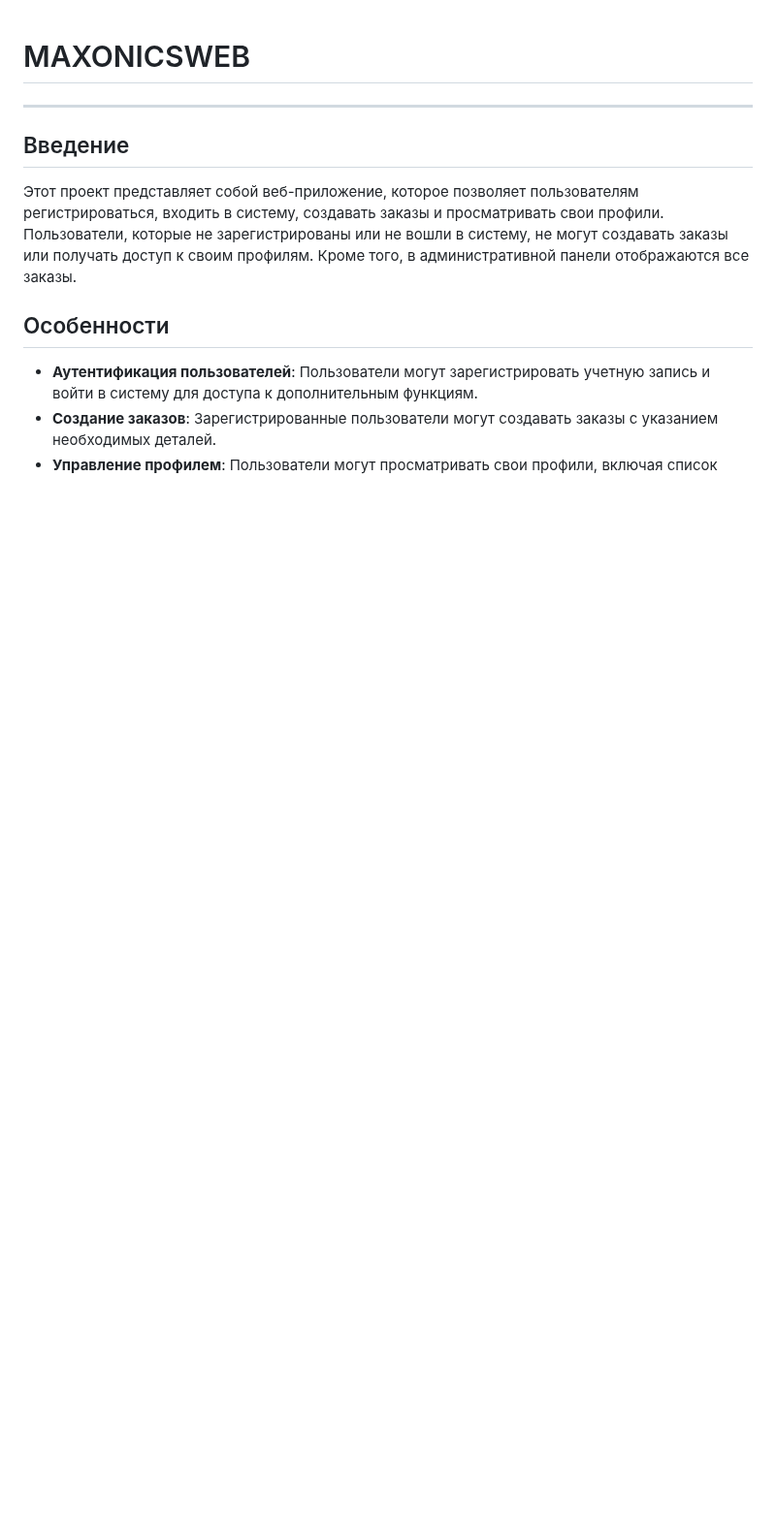
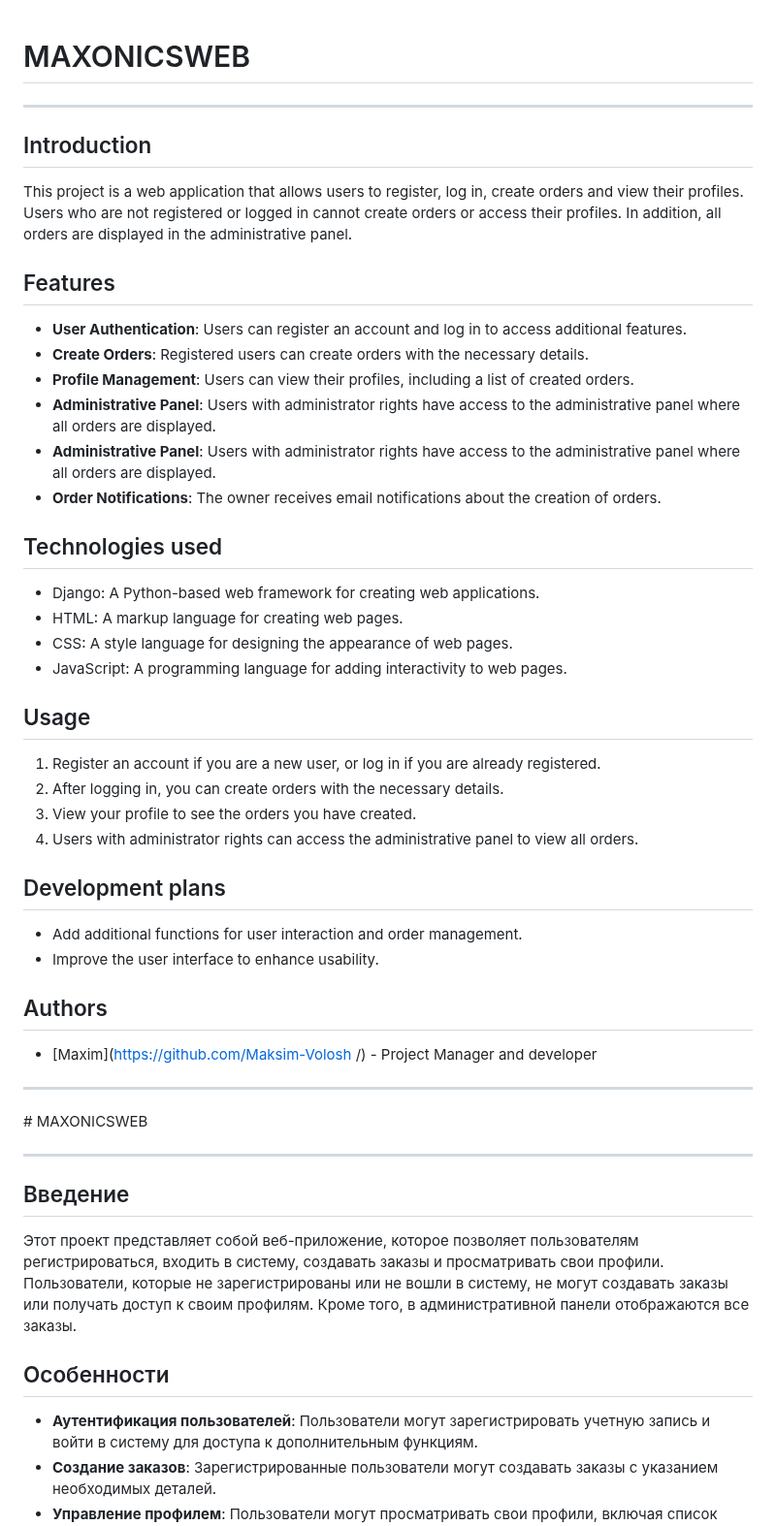
Before and after one commit to Maksim-Volosh/MAXONICSWEB, a Markdown page: README.md, the part around the change. Shown at 97% size. Drawn GitHub-style; blank space fills up the shorter version.

```diff
--- a/README.md
+++ b/README.md
@@ -1,4 +1,39 @@
 # MAXONICSWEB
+
+---
+
+## Introduction
+This project is a web application that allows users to register, log in, create orders and view their profiles. Users who are not registered or logged in cannot create orders or access their profiles. In addition, all orders are displayed in the administrative panel.
+
+## Features
+- **User Authentication**: Users can register an account and log in to access additional features.
+- **Create Orders**: Registered users can create orders with the necessary details.
+- **Profile Management**: Users can view their profiles, including a list of created orders.
+- **Administrative Panel**: Users with administrator rights have access to the administrative panel where all orders are displayed.
+- **Administrative Panel**: Users with administrator rights have access to the administrative panel where all orders are displayed.
+- **Order Notifications**: The owner receives email notifications about the creation of orders.
+
+## Technologies used
+- Django: A Python-based web framework for creating web applications.
+- HTML: A markup language for creating web pages.
+- CSS: A style language for designing the appearance of web pages.
+- JavaScript: A programming language for adding interactivity to web pages.
+
+## Usage
+1. Register an account if you are a new user, or log in if you are already registered.
+2. After logging in, you can create orders with the necessary details.
+3. View your profile to see the orders you have created.
+4. Users with administrator rights can access the administrative panel to view all orders.
+
+## Development plans
+- Add additional functions for user interaction and order management.
+- Improve the user interface to enhance usability.
+
+## Authors
+- [Maxim](https://github.com/Maksim-Volosh /) - Project Manager and developer
+---
+
+﻿# MAXONICSWEB
 
 ---
 
```
